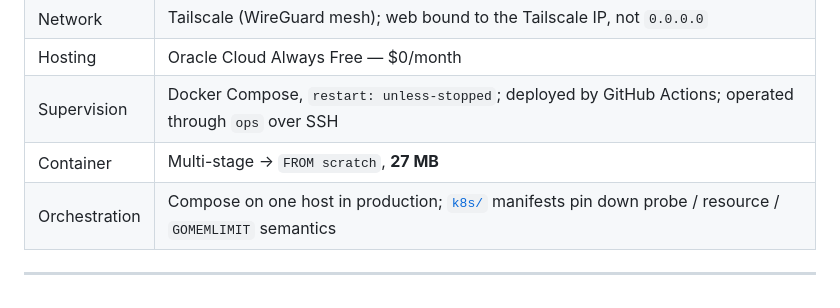
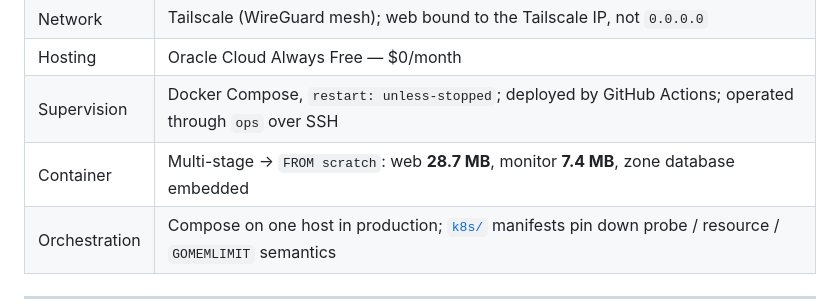
Before and after one commit to henry190927/trading-bot, a Markdown page: README.md, the part around one of its changes. Rendered like a GitHub page.

```diff
--- a/README.md
+++ b/README.md
@@ -261,7 +261,7 @@ before it:
 | Network | Tailscale (WireGuard mesh); web bound to the Tailscale IP, not `0.0.0.0` |
 | Hosting | Oracle Cloud Always Free — $0/month |
 | Supervision | Docker Compose, `restart: unless-stopped`; deployed by GitHub Actions; operated through `ops` over SSH |
-| Container | Multi-stage → `FROM scratch`, **27 MB** |
+| Container | Multi-stage → `FROM scratch`: web **28.7 MB**, monitor **7.4 MB**, zone database embedded |
 | Orchestration | Compose on one host in production; [`k8s/`](k8s/) manifests pin down probe / resource / `GOMEMLIMIT` semantics |
 
 ---
```
Also changed, not shown: other parts of README.md (+1 -1 lines), README.zh-TW.md (+2 -2 lines).
